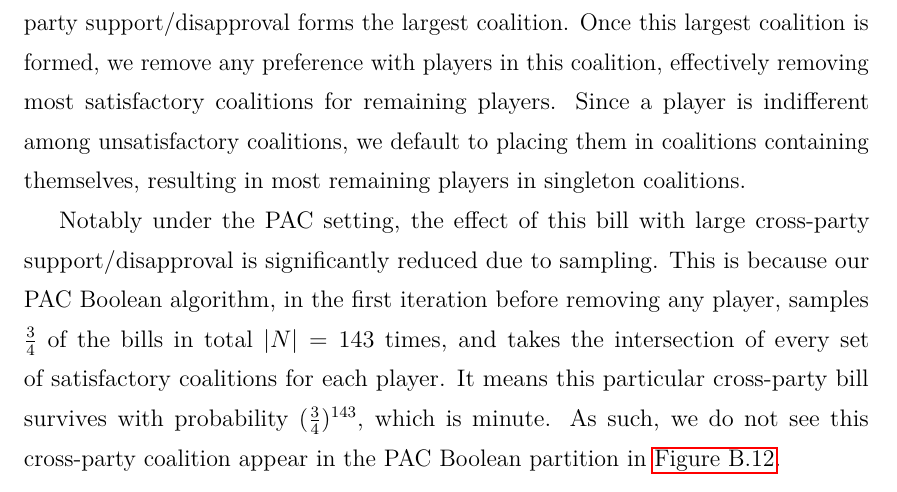
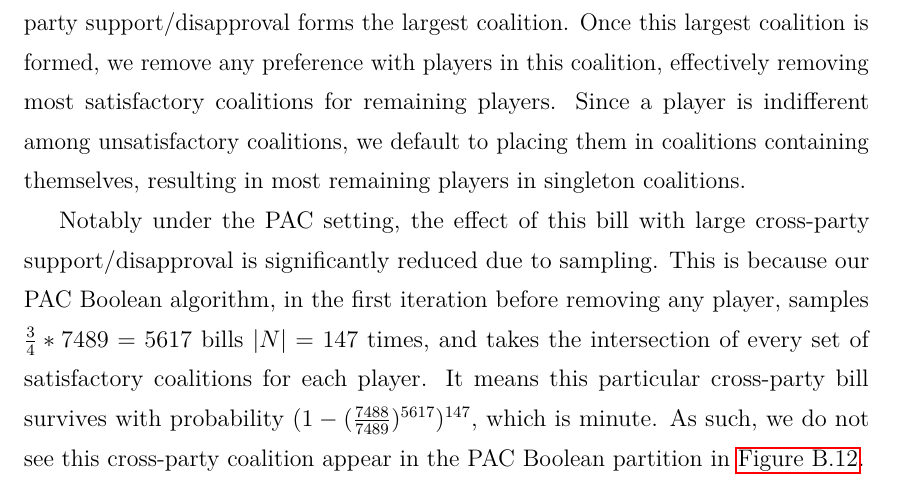
Before and after one commit to weilu/coop-learning, a LaTeX thesis (nusthesis/main.tex, which reads nusthesis/chapters/ch-analysis.tex): part of page 58 of 122, cut so that both start at the same text. Compiled offline with pdfLaTeX.

Commit message:
Fix one bill survival probability math for Boolean PAC algorithm

```diff
--- a/nusthesis/chapters/ch-analysis.tex
+++ b/nusthesis/chapters/ch-analysis.tex
@@ -221,10 +221,10 @@ players in singleton coalitions.
 Notably under the PAC setting, the effect of this bill with large cross-party
 support/disapproval is significantly reduced due to sampling.
 This is because our PAC Boolean algorithm, in the first iteration before removing
-any player, samples $\frac{3}{4}$ of the bills in total $|N|=143$ times, and
+any player, samples $\frac{3}{4} * 7489 = 5617$ bills $|N|=147$ times, and
 takes the intersection of every set of satisfactory coalitions for each player.
 It means this particular cross-party bill survives with probability
-$(\frac{3}{4})^{143}$, which is minute.
+$(1 - (\frac{7488}{7489})^{5617})^{147}$, which is minute.
 As such, we do not see this cross-party coalition appear in the PAC Boolean
 partition in \autoref{fig:boolean_pac_partition}.
 
```
Also changed, not shown: nusthesis/chapters/ch-experiment.tex (+2 -1 lines).
